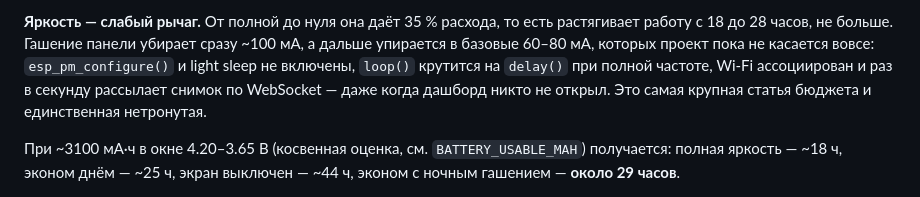
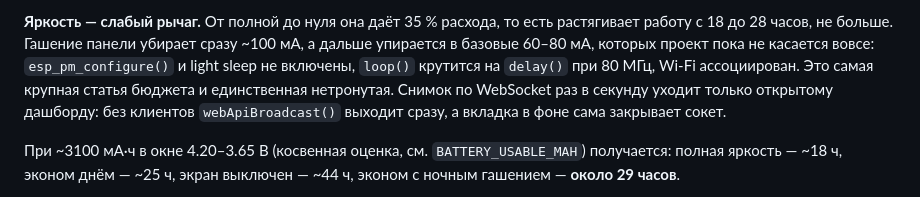
Before and after one commit to che711/esp32-clock, a Markdown page: docs/power.md, the part around the change. GitHub-like rendering.

```diff
--- a/docs/power.md
+++ b/docs/power.md
@@ -411,9 +411,10 @@ LDO, и работает всё примерно до 3.55 В. Ноль когд
 растягивает работу с 18 до 28 часов, не больше. Гашение панели убирает сразу
 ~100 мА, а дальше упирается в базовые 60–80 мА, которых проект пока не
 касается вовсе: `esp_pm_configure()` и light sleep не включены, `loop()`
-крутится на `delay()` при полной частоте, Wi-Fi ассоциирован и раз в секунду
-рассылает снимок по WebSocket — даже когда дашборд никто не открыл. Это самая
-крупная статья бюджета и единственная нетронутая.
+крутится на `delay()` при 80 МГц, Wi-Fi ассоциирован. Это самая крупная
+статья бюджета и единственная нетронутая. Снимок по WebSocket раз в секунду
+уходит только открытому дашборду: без клиентов `webApiBroadcast()` выходит
+сразу, а вкладка в фоне сама закрывает сокет.
 
 При ~3100 мА·ч в окне 4.20–3.65 В (косвенная оценка, см. `BATTERY_USABLE_MAH`)
 получается: полная яркость — ~18 ч, эконом днём — ~25 ч, экран выключен —
```
Also changed, not shown: IDF_MIGRATION.md (+2 -2 lines), README.md (+2 -1 lines).
